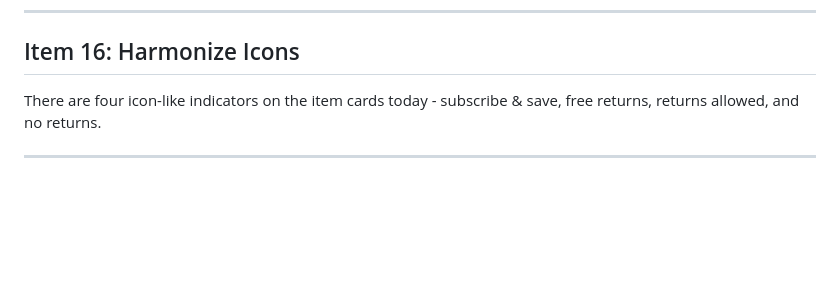
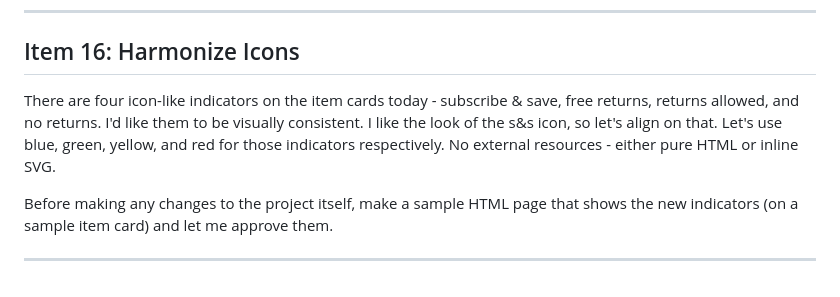
Before and after one commit to danfoygel/amazon-order-history, a Markdown page: TODO.md, the part around the change. GitHub-like rendering; blank space fills up the shorter version.

Commit message:
md update

```diff
--- a/TODO.md
+++ b/TODO.md
@@ -99,6 +99,8 @@ Todo item 6 introduced visual icons for "free returns" and "non-returnable" on t
 
 ## Item 16: Harmonize Icons
 
-There are four icon-like indicators on the item cards today - subscribe & save, free returns, returns allowed, and no returns.
+There are four icon-like indicators on the item cards today - subscribe & save, free returns, returns allowed, and no returns.  I'd like them to be visually consistent.  I like the look of the s&s icon, so let's align on that.  Let's use blue, green, yellow, and red for those indicators respectively.  No external resources - either pure HTML or inline SVG.
+
+Before making any changes to the project itself, make a sample HTML page that shows the new indicators (on a sample item card) and let me approve them.
 
 ---
```
